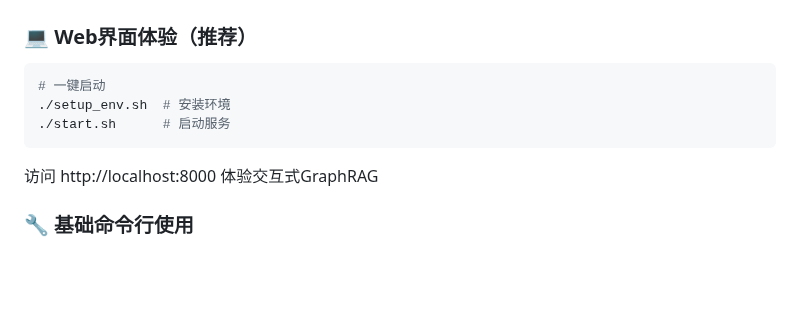
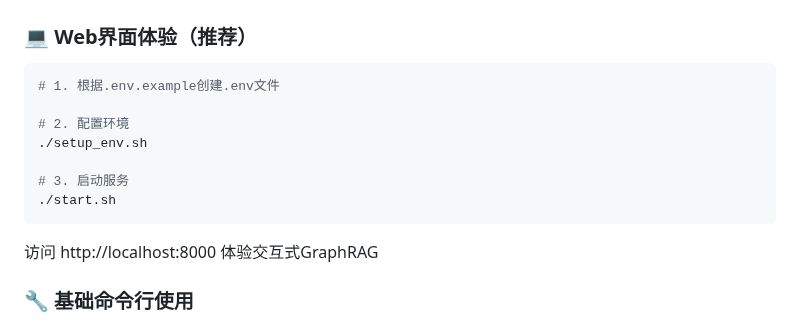
Before and after one commit to everyoneelse/youtu-graphrag, a Markdown page: README-CN.md, the part around the change. Drawn GitHub-style; blank space fills up the shorter version.

````diff
--- a/README-CN.md
+++ b/README-CN.md
@@ -162,9 +162,13 @@ youtu-graphrag/
 
 ### 💻 Web界面体验（推荐）
 ```bash
-# 一键启动
-./setup_env.sh  # 安装环境
-./start.sh      # 启动服务
+# 1. 根据.env.example创建.env文件
+
+# 2. 配置环境
+./setup_env.sh
+
+# 3. 启动服务
+./start.sh
 ```
 访问 http://localhost:8000 体验交互式GraphRAG
 
````
